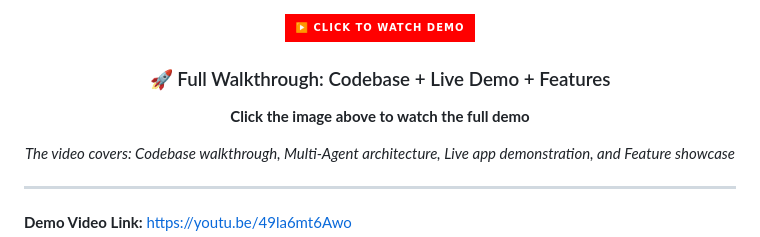
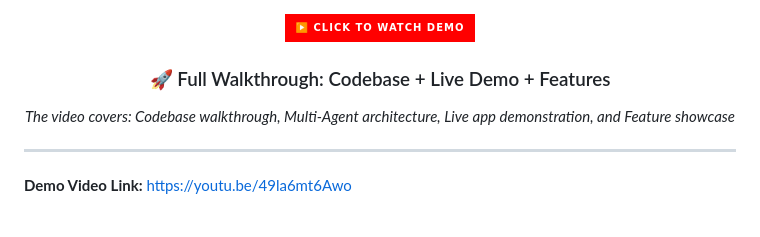
Before and after one commit to AnandRajGarv/pseudo-help-working, a Markdown page: README.md, the part around the change. Drawn GitHub-style; badges without logos; blank space fills up the shorter version.

```diff
--- a/README.md
+++ b/README.md
@@ -14,8 +14,6 @@
 ### 🚀 Full Walkthrough: Codebase + Live Demo + Features
 
 </div>
-
-**Click the image above to watch the full demo**
 
 *The video covers: Codebase walkthrough, Multi-Agent architecture, Live app demonstration, and Feature showcase*
 
```
